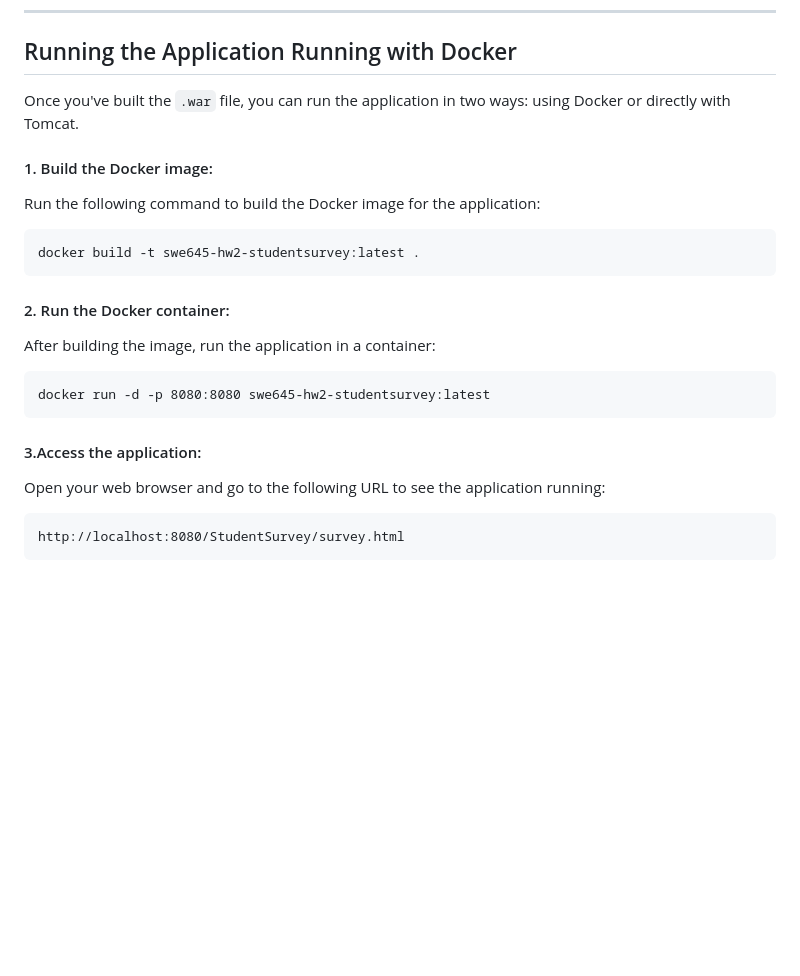
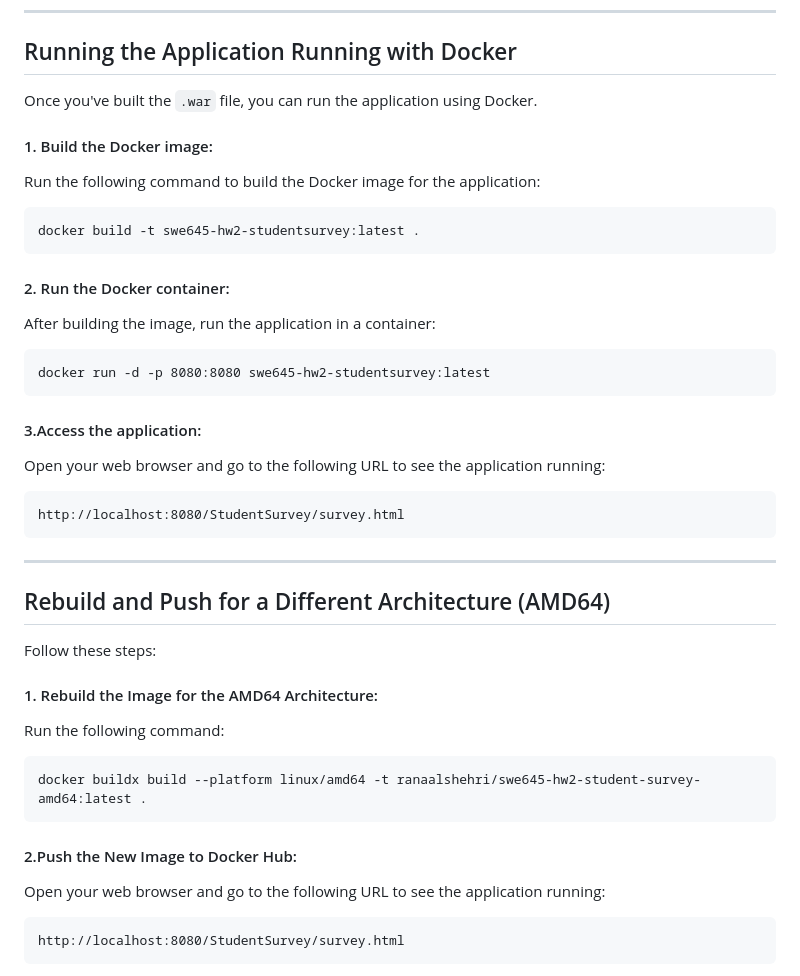
Before and after one commit to Ranaalshehrii/swe645-hw2, a Markdown page: README.md, the part around the change. GitHub-like rendering; blank space fills up the shorter version.

````diff
--- a/README.md
+++ b/README.md
@@ -67,7 +67,7 @@ You should see the file `SWE645_HW2_StudentSurvey.war`.
 ---
 
 ## Running the Application Running with Docker
-Once you've built the `.war` file, you can run the application in two ways: using Docker or directly with Tomcat.
+Once you've built the `.war` file, you can run the application using Docker.
 
 #### 1. Build the Docker image:
 Run the following command to build the Docker image for the application:
@@ -82,6 +82,22 @@ docker run -d -p 8080:8080 swe645-hw2-studentsurvey:latest
 ```
 
 #### 3.Access the application:
+Open your web browser and go to the following URL to see the application running:
+
+```
+http://localhost:8080/StudentSurvey/survey.html
+```
+---
+## Rebuild and Push for a Different Architecture (AMD64)
+Follow these steps:
+
+#### 1. Rebuild the Image for the AMD64 Architecture:
+Run the following command:
+```
+docker buildx build --platform linux/amd64 -t ranaalshehri/swe645-hw2-student-survey-amd64:latest .
+```
+
+#### 2.Push the New Image to Docker Hub:
 Open your web browser and go to the following URL to see the application running:
 
 ```
````
